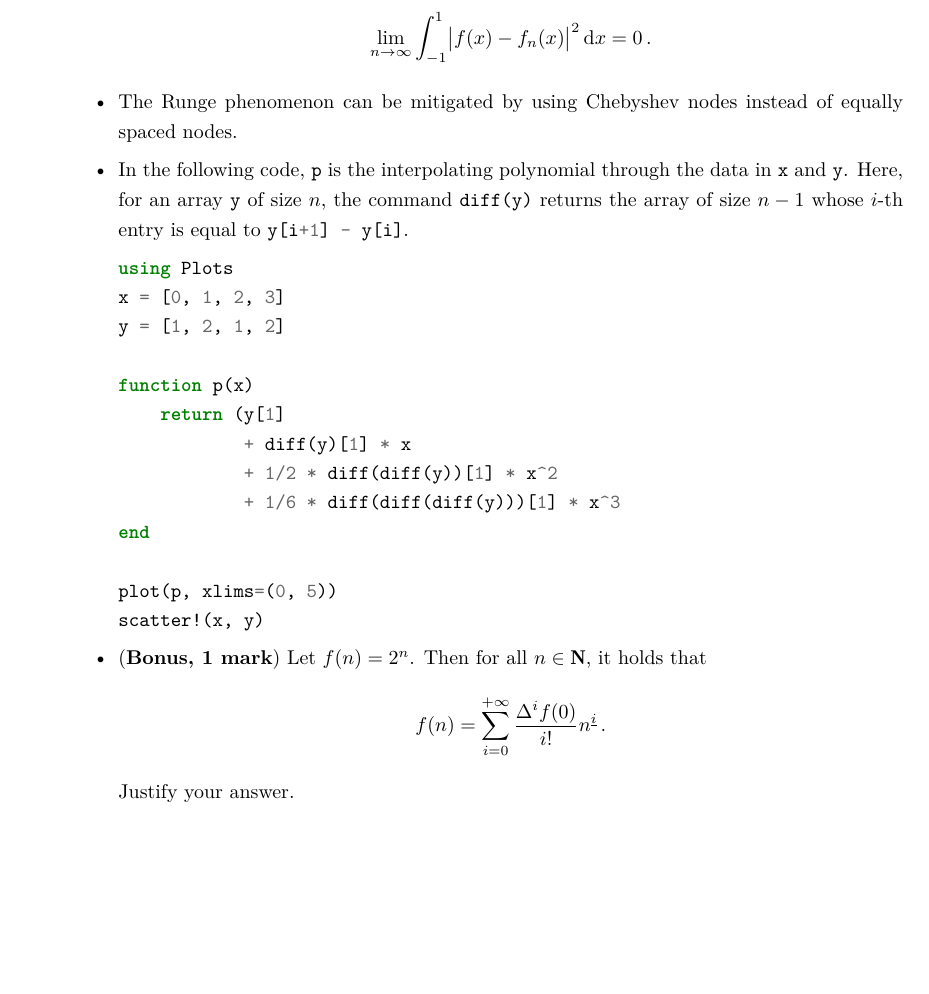
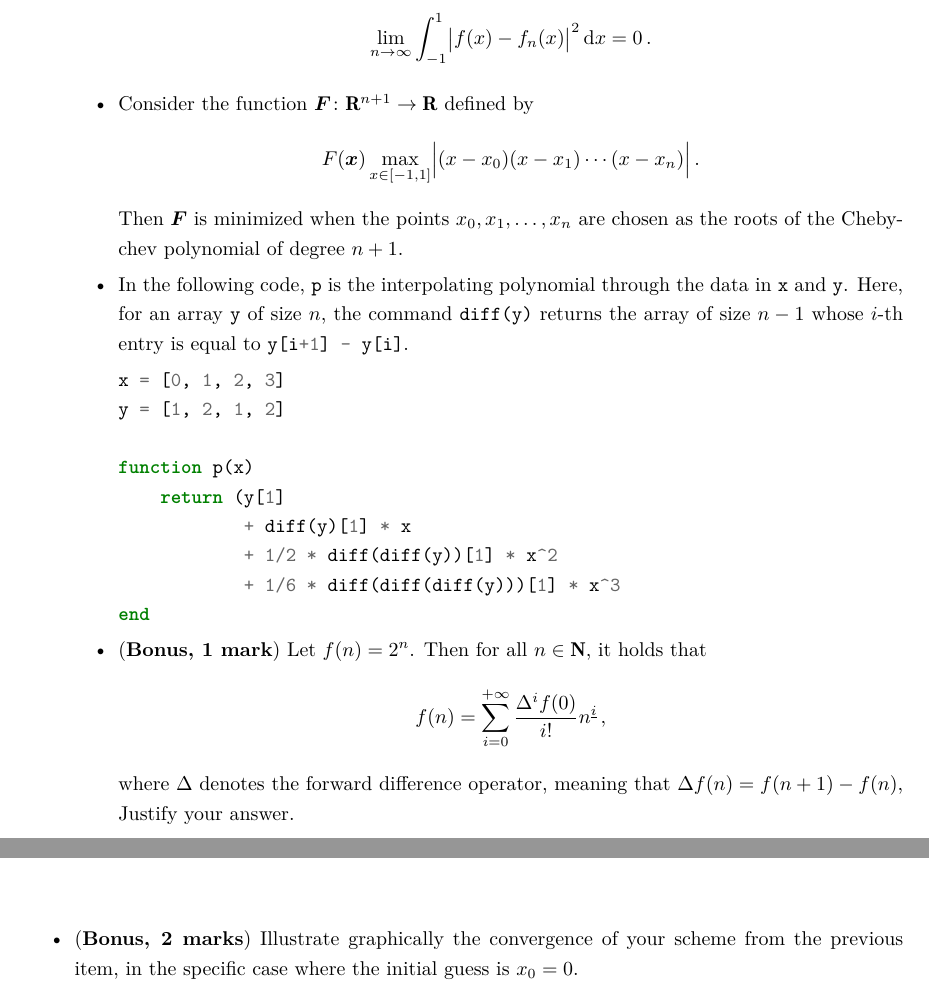
Before and after one commit to urbainvaes/numerical_analysis, a LaTeX document (endterm/main_fall_2020.tex): part of page 4 of 13 before the commit and two parts of pages 4 and 12 of 14 after it, the two joined at a grey line, cut so that both start at the same text, the shorter picture padded with empty space. Compiled offline with XeLaTeX.

Commit message:
Minor changes

```diff
--- a/endterm/main_fall_2020.tex
+++ b/endterm/main_fall_2020.tex
@@ -151,7 +151,11 @@ and that all work will be my own. (Tick $\checkmark$ or copy the sentence on you
 
 
             \item
-                The Runge phenomenon can be mitigated by using Chebyshev nodes instead of equally spaced nodes.
+                Consider the function $\vect F \colon \real^{n+1} \to \real$ defined by
+                \[
+                    F(\vect x) \max_{x \in [-1, 1]} \Bigl\lvert (x - x_0)(x - x_1) \dotsb (x - x_n) \Bigr\rvert \, .
+                \]
+                Then $\vect F$ is minimized when the points $x_0, x_1, \dotsc, x_n$ are chosen as the roots of the Chebychev polynomial of degree $n + 1$.
 
             \item
                 In the following code,
@@ -159,7 +163,6 @@ and that all work will be my own. (Tick $\checkmark$ or copy the sentence on you
                 Here, for an array \julia{y} of size $n$, the command \julia{diff(y)} returns the array of size $n-1$
                 whose $i$-th entry is equal to \julia{y[i+1] - y[i]}.
         \begin{minted}{julia}
-using Plots
 x = [0, 1, 2, 3]
 y = [1, 2, 1, 2]
 
@@ -169,15 +172,14 @@ function p(x)
             + 1/2 * diff(diff(y))[1] * x^2
             + 1/6 * diff(diff(diff(y)))[1] * x^3
 end
-
-plot(p, xlims=(0, 5))
-scatter!(x, y)
         \end{minted}
             \item {(\textbf{Bonus, 1 mark})}
                 Let $f(n) = 2^n$. Then for all $n \in \nat$, it holds that
                 \[
-                    f(n) = \sum_{i=0}^{+\infty} \frac{\Delta^i f(0)}{i!} n^{\underline{i}} \, .
+                    f(n) = \sum_{i=0}^{+\infty} \frac{\Delta^i f(0)}{i!} n^{\underline{i}} \, ,
                 \]
+                where $\Delta$ denotes the forward difference operator,
+                meaning that $\Delta f(n) = f(n+1) - f(n)$,
                 Justify your answer.
         \end{itemize}
 \end{enumerate}
@@ -450,3 +458,6 @@ scatter!(x, y)
+            (\textbf{Bonus, 2 marks})
+            Illustrate graphically the convergence of your scheme from the previous item,
+            in the specific case where the initial guess is $x_0 = 0$.
     \end{itemize}
 \end{question}
 
```
Also changed, not shown: endterm/main_fall_2020.tex (16 more changed lines).
